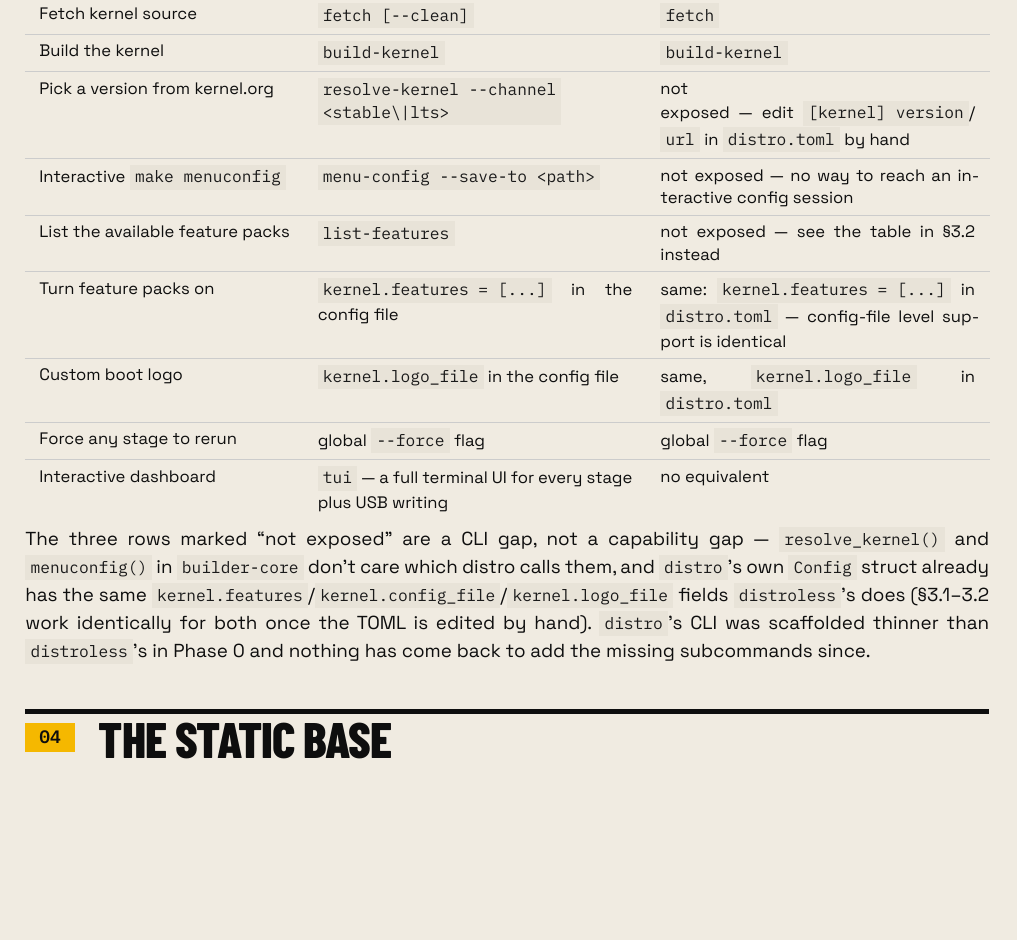
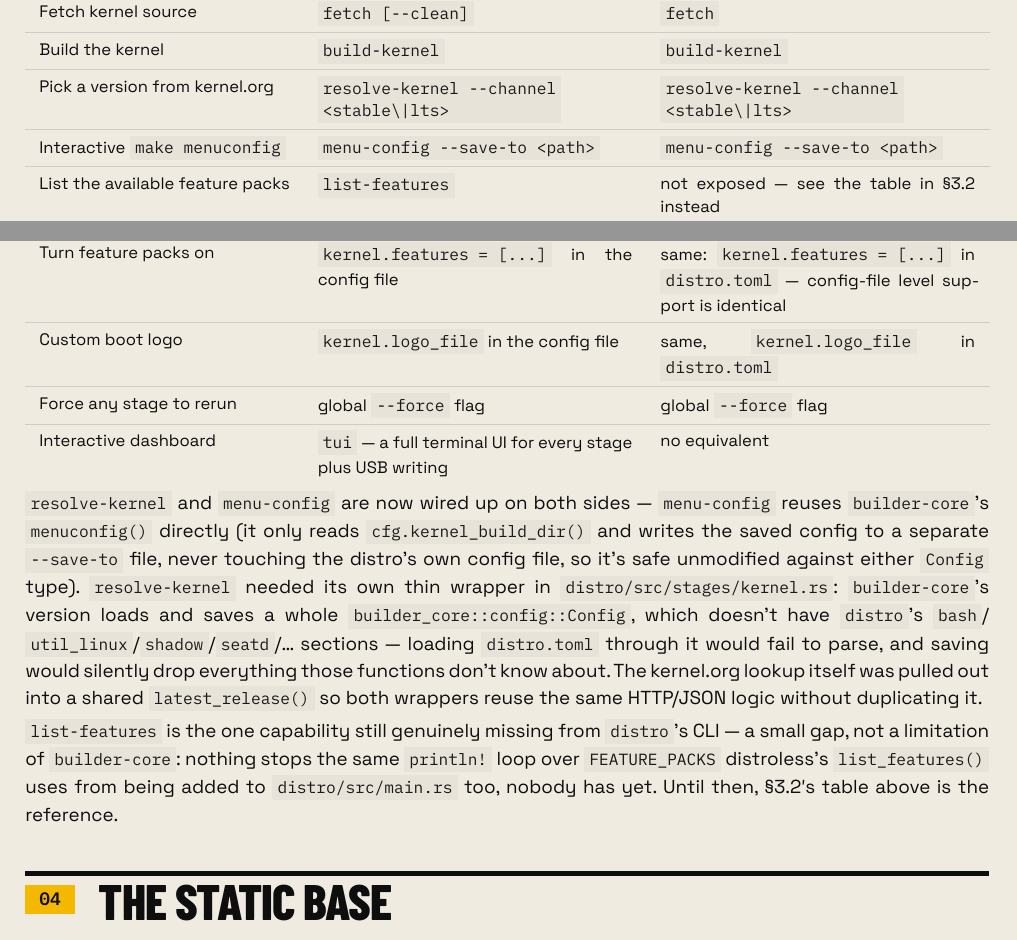
Before and after one commit to jfernand/linux-builder, a Typst document (docs/distro-phase-report.typ): part of page 5 of 9 before the commit and two parts of pages 5 and 6 of 10 after it, the two joined at a grey line, cut so that both start at the same text, the shorter picture padded with empty space. The pictures show the PDF file docs/distro-phase-report.pdf that the author committed with the source.

Commit message:
Enumerate menuconfig's own top-level menus and update CLI table
Adds §3.3: the kernel's actual top-level make menuconfig structure —
read straight from this kernel's own Kconfig files, not from memory —
mapped against which of our 14 feature packs (if any) touch each one.
Seven of fourteen are entirely untouched, left at defconfig defaults
by design (the boot-essential core, crypto, the C library shims).

Also updates §3.4's CLI comparison table and surrounding prose to
reflect resolve-kernel and menu-config now being wired up in distro's
CLI (previously both were marked "not exposed").

Co-Authored-By: Claude Sonnet 5 <noreply@anthropic.com>

```diff
--- a/docs/distro-phase-report.typ
+++ b/docs/distro-phase-report.typ
@@ -209,8 +250,8 @@ of, versus leaving as "edit the TOML file yourself":
   ([Capability], [`distroless`], [`distro`]),
   ([Fetch kernel source], [`fetch [--clean]`], [`fetch`]),
   ([Build the kernel], [`build-kernel`], [`build-kernel`]),
-  ([Pick a version from kernel.org], [`resolve-kernel --channel <stable\|lts>`], [not exposed — edit `[kernel] version`/`url` in `distro.toml` by hand]),
-  ([Interactive `make menuconfig`], [`menu-config --save-to <path>`], [not exposed — no way to reach an interactive config session]),
+  ([Pick a version from kernel.org], [`resolve-kernel --channel <stable\|lts>`], [`resolve-kernel --channel <stable\|lts>`]),
+  ([Interactive `make menuconfig`], [`menu-config --save-to <path>`], [`menu-config --save-to <path>`]),
   ([List the available feature packs], [`list-features`], [not exposed — see the table in §3.2 instead]),
   ([Turn feature packs on], [`kernel.features = [...]` in the config file], [same: `kernel.features = [...]` in `distro.toml` — config-file level support is identical]),
   ([Custom boot logo], [`kernel.logo_file` in the config file], [same, `kernel.logo_file` in `distro.toml`]),
@@ -218,13 +259,24 @@ of, versus leaving as "edit the TOML file yourself":
   ([Interactive dashboard], [`tui` — a full terminal UI for every stage plus USB writing], [no equivalent]),
 )
 
-The three rows marked "not exposed" are a CLI gap, not a capability gap —
-`resolve_kernel()` and `menuconfig()` in `builder-core` don't care which
-distro calls them, and `distro`'s own `Config` struct already has the same
-`kernel.features`/`kernel.config_file`/`kernel.logo_file` fields
-`distroless`'s does (§3.1–3.2 work identically for both once the TOML is
-edited by hand). `distro`'s CLI was scaffolded thinner than `distroless`'s
-in Phase 0 and nothing has come back to add the missing subcommands since.
+`resolve-kernel` and `menu-config` are now wired up on both sides —
+`menu-config` reuses `builder-core`'s `menuconfig()` directly (it only
+reads `cfg.kernel_build_dir()` and writes the saved config to a separate
+`--save-to` file, never touching the distro's own config file, so it's
+safe unmodified against either `Config` type). `resolve-kernel` needed its
+own thin wrapper in `distro/src/stages/kernel.rs`: `builder-core`'s
+version loads and saves a whole `builder_core::config::Config`, which
+doesn't have `distro`'s `bash`/`util_linux`/`shadow`/`seatd`/… sections —
+loading `distro.toml` through it would fail to parse, and saving would
+silently drop everything those functions don't know about. The kernel.org
+lookup itself was pulled out into a shared `latest_release()` so both
+wrappers reuse the same HTTP/JSON logic without duplicating it.
+
+`list-features` is the one capability still genuinely missing from
+`distro`'s CLI — a small gap, not a limitation of `builder-core`: nothing
+stops the same `println!` loop over `FEATURE_PACKS` distroless's
+`list_features()` uses from being added to `distro/src/main.rs` too,
+nobody has yet. Until then, §3.2's table above is the reference.
 
 = The Static Base
 
```
Also changed, not shown: docs/distro-phase-report.pdf, docs/distro-phase-report.typ (41 more changed lines).
